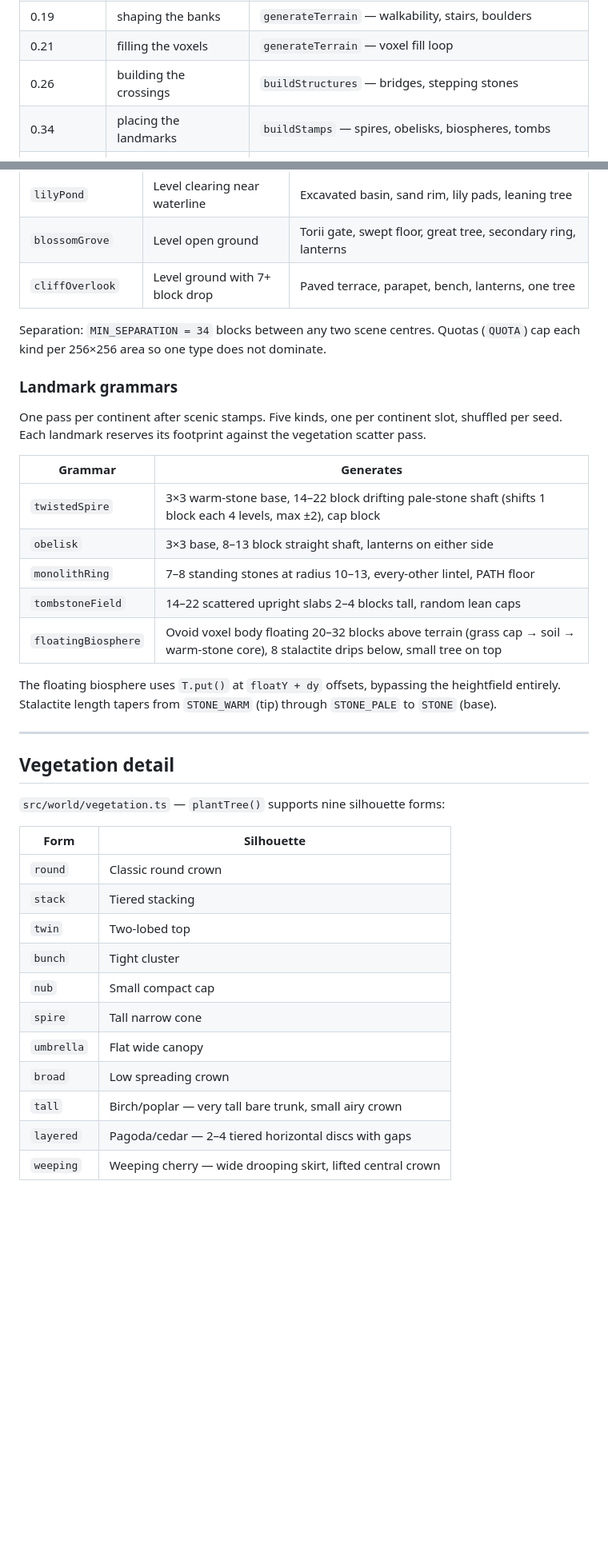
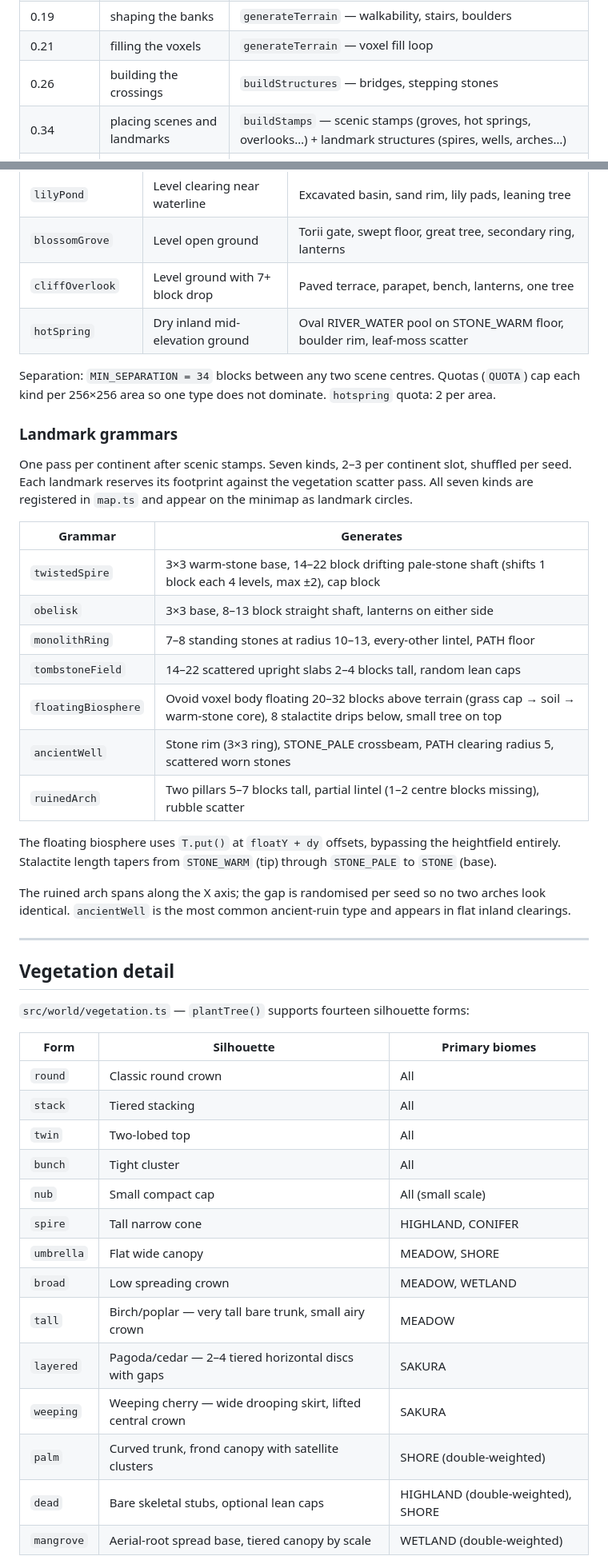
Before and after one commit to bhudiaxyz/voxel-world, a Markdown page: DESIGN.md, 2 parts joined by grey strips. Shown at 80% size. GitHub-like rendering; blank space fills up the shorter version.

```diff
--- a/DESIGN.md
+++ b/DESIGN.md
@@ -622,7 +622,7 @@ On startup (`main.ts`):
 | 0.19 | shaping the banks | `generateTerrain` — walkability, stairs, boulders |
 | 0.21 | filling the voxels | `generateTerrain` — voxel fill loop |
 | 0.26 | building the crossings | `buildStructures` — bridges, stepping stones |
-| 0.34 | placing the landmarks | `buildStamps` — spires, obelisks, biospheres, tombs |
+| 0.34 | placing scenes and landmarks | `buildStamps` — scenic stamps (groves, hot springs, overlooks…) + landmark structures (spires, wells, arches…) |
 | 0.40 | growing the forests | `scatterVegetation` — trees, mushrooms, crystals |
 | 0.50 | finding the path | `findSpawn` — locate a good player start position |
 | 0.54 → 0.96 | meshing the world | chunk streaming preload (per-chunk sub-progress) |
@@ -667,12 +667,13 @@ Each grammar re-validates the terrain before building. A site whose conditions a
 | `lilyPond` | Level clearing near waterline | Excavated basin, sand rim, lily pads, leaning tree |
 | `blossomGrove` | Level open ground | Torii gate, swept floor, great tree, secondary ring, lanterns |
 | `cliffOverlook` | Level ground with 7+ block drop | Paved terrace, parapet, bench, lanterns, one tree |
+| `hotSpring` | Dry inland mid-elevation ground | Oval RIVER_WATER pool on STONE_WARM floor, boulder rim, leaf-moss scatter |
 
-Separation: `MIN_SEPARATION = 34` blocks between any two scene centres. Quotas (`QUOTA`) cap each kind per 256×256 area so one type does not dominate.
+Separation: `MIN_SEPARATION = 34` blocks between any two scene centres. Quotas (`QUOTA`) cap each kind per 256×256 area so one type does not dominate. `hotspring` quota: 2 per area.
 
 ### Landmark grammars
 
-One pass per continent after scenic stamps. Five kinds, one per continent slot, shuffled per seed. Each landmark reserves its footprint against the vegetation scatter pass.
+One pass per continent after scenic stamps. Seven kinds, 2–3 per continent slot, shuffled per seed. Each landmark reserves its footprint against the vegetation scatter pass. All seven kinds are registered in `map.ts` and appear on the minimap as landmark circles.
 
 | Grammar | Generates |
 | --- | --- |
@@ -681,26 +682,33 @@ One pass per continent after scenic stamps. Five kinds, one per continent slot,
 | `monolithRing` | 7–8 standing stones at radius 10–13, every-other lintel, PATH floor |
 | `tombstoneField` | 14–22 scattered upright slabs 2–4 blocks tall, random lean caps |
 | `floatingBiosphere` | Ovoid voxel body floating 20–32 blocks above terrain (grass cap → soil → warm-stone core), 8 stalactite drips below, small tree on top |
+| `ancientWell` | Stone rim (3×3 ring), STONE_PALE crossbeam, PATH clearing radius 5, scattered worn stones |
+| `ruinedArch` | Two pillars 5–7 blocks tall, partial lintel (1–2 centre blocks missing), rubble scatter |
 
 The floating biosphere uses `T.put()` at `floatY + dy` offsets, bypassing the heightfield entirely. Stalactite length tapers from `STONE_WARM` (tip) through `STONE_PALE` to `STONE` (base).
+
+The ruined arch spans along the X axis; the gap is randomised per seed so no two arches look identical. `ancientWell` is the most common ancient-ruin type and appears in flat inland clearings.
 
 ---
 
 ## Vegetation detail
 
-`src/world/vegetation.ts` — `plantTree()` supports nine silhouette forms:
+`src/world/vegetation.ts` — `plantTree()` supports fourteen silhouette forms:
 
-| Form | Silhouette |
-| --- | --- |
-| `round` | Classic round crown |
-| `stack` | Tiered stacking |
-| `twin` | Two-lobed top |
-| `bunch` | Tight cluster |
-| `nub` | Small compact cap |
-| `spire` | Tall narrow cone |
-| `umbrella` | Flat wide canopy |
-| `broad` | Low spreading crown |
-| `tall` | Birch/poplar — very tall bare trunk, small airy crown |
-| `layered` | Pagoda/cedar — 2–4 tiered horizontal discs with gaps |
-| `weeping` | Weeping cherry — wide drooping skirt, lifted central crown |
+| Form | Silhouette | Primary biomes |
+| --- | --- | --- |
+| `round` | Classic round crown | All |
+| `stack` | Tiered stacking | All |
+| `twin` | Two-lobed top | All |
+| `bunch` | Tight cluster | All |
+| `nub` | Small compact cap | All (small scale) |
+| `spire` | Tall narrow cone | HIGHLAND, CONIFER |
+| `umbrella` | Flat wide canopy | MEADOW, SHORE |
+| `broad` | Low spreading crown | MEADOW, WETLAND |
+| `tall` | Birch/poplar — very tall bare trunk, small airy crown | MEADOW |
+| `layered` | Pagoda/cedar — 2–4 tiered horizontal discs with gaps | SAKURA |
+| `weeping` | Weeping cherry — wide drooping skirt, lifted central crown | SAKURA |
+| `palm` | Curved trunk, frond canopy with satellite clusters | SHORE (double-weighted) |
+| `dead` | Bare skeletal stubs, optional lean caps | HIGHLAND (double-weighted), SHORE |
+| `mangrove` | Aerial-root spread base, tiered canopy by scale | WETLAND (double-weighted) |
 
```
Also changed, not shown: other parts of DESIGN.md (+7 -3 lines), README.md (+3 -3 lines).
